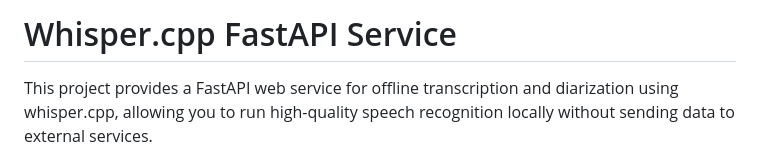
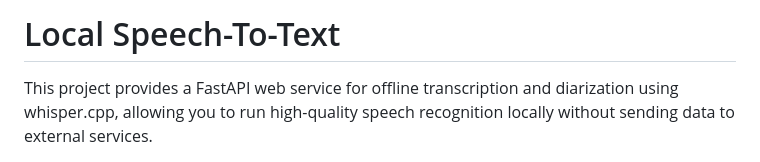
Before and after one commit to medvoice-research/local-stt, a Markdown page: README.md, the part around the change. Rendered like a GitHub page.

```diff
--- a/README.md
+++ b/README.md
@@ -1,4 +1,4 @@
-# Whisper.cpp FastAPI Service
+# Local Speech-To-Text
 
 This project provides a FastAPI web service for offline transcription and diarization using whisper.cpp, allowing you to run high-quality speech recognition locally without sending data to external services.
 
```
